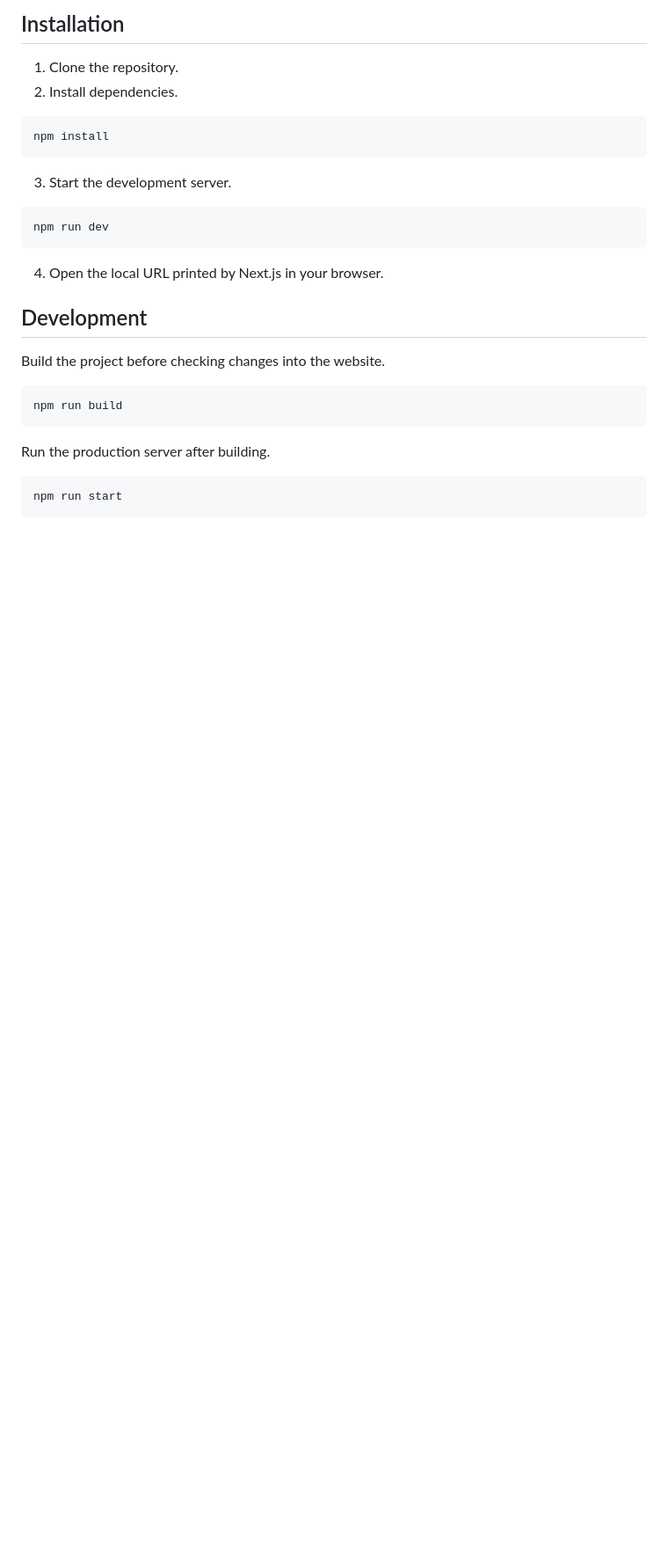
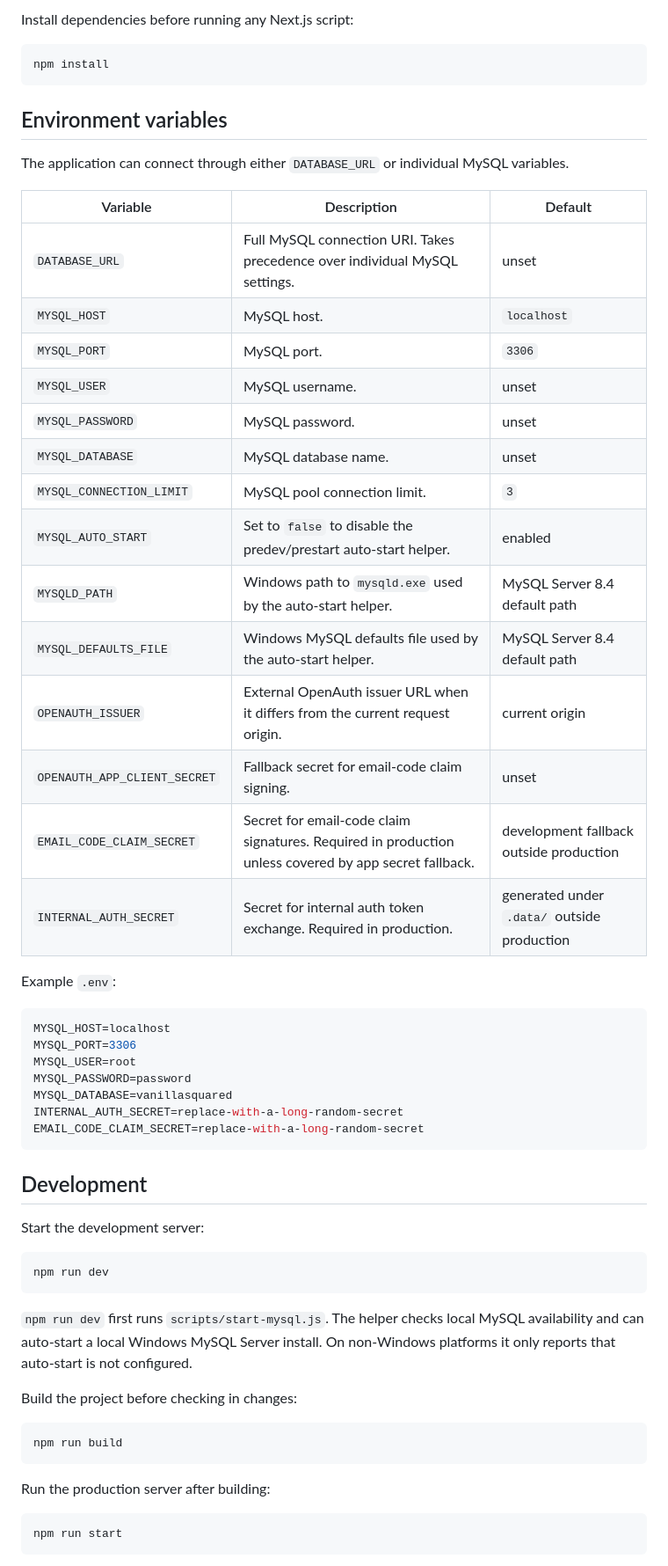
Before and after one commit to VanillaSquared/Website, a Markdown page: README.md, the part around one of its changes. Shown at 88% size. Rendered like a GitHub page; blank space fills up the shorter version.

````diff
--- a/README.md
+++ b/README.md
@@ -57,30 +75,60 @@ Vanilla² Website keeps the application structure modular and reusable.
 
-## Installation
-
-1. Clone the repository.
-2. Install dependencies.
+Install dependencies before running any Next.js script:
 
 ```sh
 npm install
 ```
 
-3. Start the development server.
+## Environment variables
+
+The application can connect through either `DATABASE_URL` or individual MySQL variables.
+
+| Variable | Description | Default |
+| --- | --- | --- |
+| `DATABASE_URL` | Full MySQL connection URI. Takes precedence over individual MySQL settings. | unset |
+| `MYSQL_HOST` | MySQL host. | `localhost` |
+| `MYSQL_PORT` | MySQL port. | `3306` |
+| `MYSQL_USER` | MySQL username. | unset |
+| `MYSQL_PASSWORD` | MySQL password. | unset |
+| `MYSQL_DATABASE` | MySQL database name. | unset |
+| `MYSQL_CONNECTION_LIMIT` | MySQL pool connection limit. | `3` |
+| `MYSQL_AUTO_START` | Set to `false` to disable the predev/prestart auto-start helper. | enabled |
+| `MYSQLD_PATH` | Windows path to `mysqld.exe` used by the auto-start helper. | MySQL Server 8.4 default path |
+| `MYSQL_DEFAULTS_FILE` | Windows MySQL defaults file used by the auto-start helper. | MySQL Server 8.4 default path |
+| `OPENAUTH_ISSUER` | External OpenAuth issuer URL when it differs from the current request origin. | current origin |
+| `OPENAUTH_APP_CLIENT_SECRET` | Fallback secret for email-code claim signing. | unset |
+| `EMAIL_CODE_CLAIM_SECRET` | Secret for email-code claim signatures. Required in production unless covered by app secret fallback. | development fallback outside production |
+| `INTERNAL_AUTH_SECRET` | Secret for internal auth token exchange. Required in production. | generated under `.data/` outside production |
+
+Example `.env`:
+
+```env
+MYSQL_HOST=localhost
+MYSQL_PORT=3306
+MYSQL_USER=root
+MYSQL_PASSWORD=password
+MYSQL_DATABASE=vanillasquared
+INTERNAL_AUTH_SECRET=replace-with-a-long-random-secret
+EMAIL_CODE_CLAIM_SECRET=replace-with-a-long-random-secret
+```
+
+## Development
+
+Start the development server:
 
 ```sh
 npm run dev
 ```
 
-4. Open the local URL printed by Next.js in your browser.
+`npm run dev` first runs `scripts/start-mysql.js`. The helper checks local MySQL availability and can auto-start a local Windows MySQL Server install. On non-Windows platforms it only reports that auto-start is not configured.
 
-## Development
-
-Build the project before checking changes into the website.
+Build the project before checking in changes:
 
 ```sh
 npm run build
 ```
 
-Run the production server after building.
+Run the production server after building:
 
 ```sh
 npm run start
````
Also changed, not shown: other parts of README.md (+75 -28 lines).
